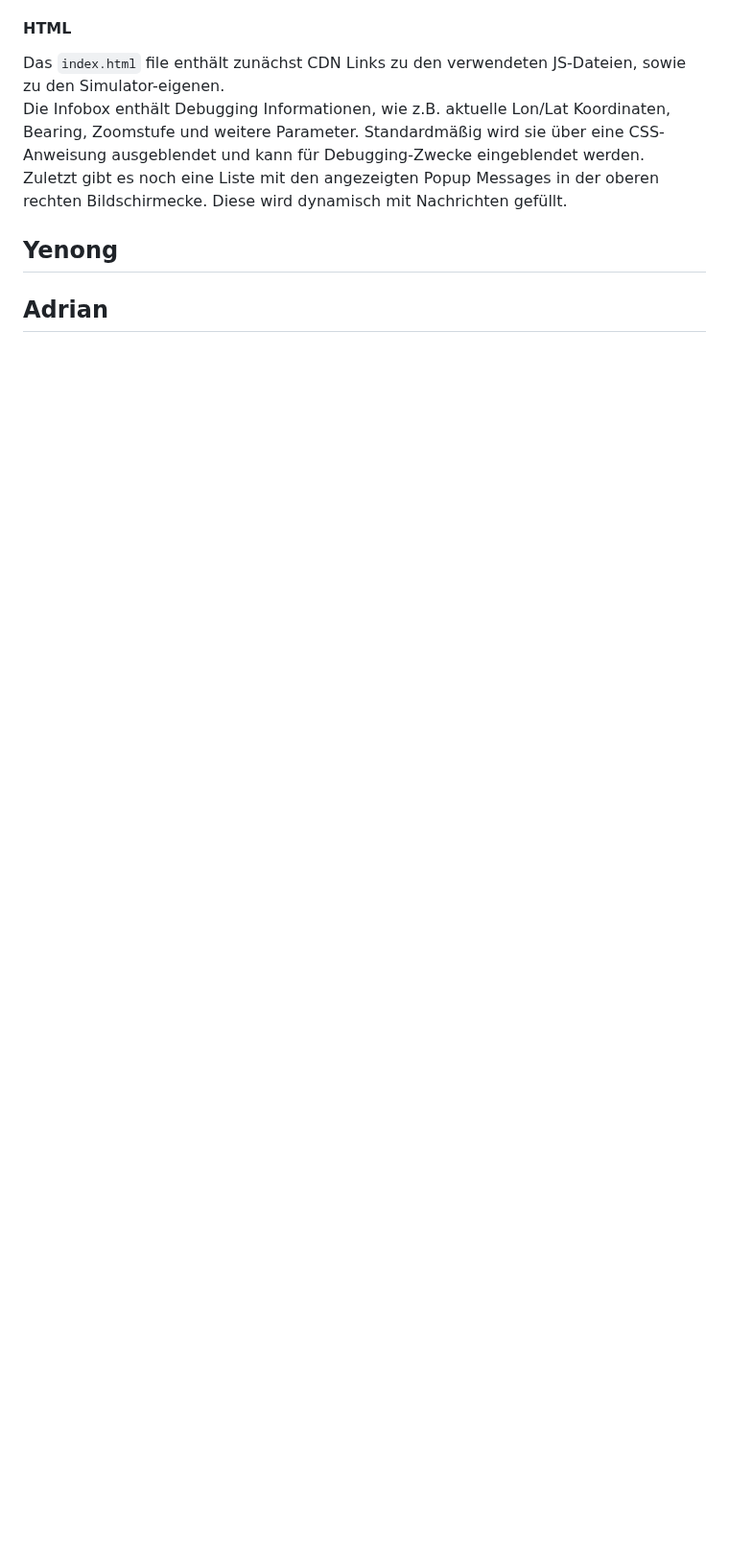
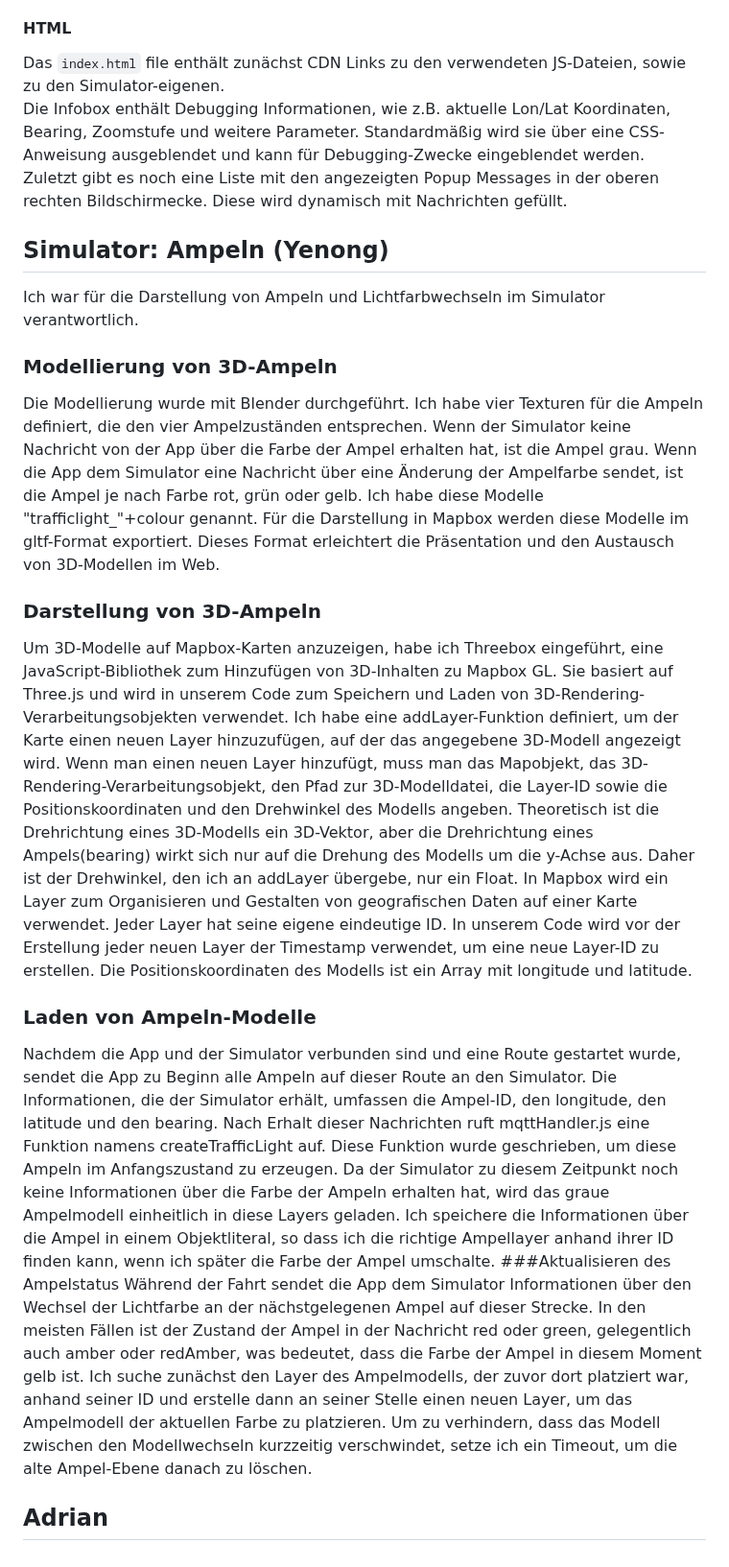
Before and after one commit to priobike/priobike-simulator, a Markdown page: Dokumentation.md, the part around the change. Shown at 96% size. Drawn GitHub-style; blank space fills up the shorter version.

```diff
--- a/Dokumentation.md
+++ b/Dokumentation.md
@@ -175,6 +175,20 @@ Das `index.html` file enthält zunächst CDN Links zu den verwendeten JS-Dateien
 Die Infobox enthält Debugging Informationen, wie z.B. aktuelle Lon/Lat Koordinaten, Bearing, Zoomstufe und weitere Parameter. Standardmäßig wird sie über eine CSS-Anweisung ausgeblendet und kann für Debugging-Zwecke eingeblendet werden.<br>
 Zuletzt gibt es noch eine Liste mit den angezeigten Popup Messages in der oberen rechten Bildschirmecke. Diese wird dynamisch mit Nachrichten gefüllt.
 
-## Yenong
+## Simulator: Ampeln (Yenong)
+Ich war für die Darstellung von Ampeln und Lichtfarbwechseln im Simulator verantwortlich.
+### Modellierung von 3D-Ampeln
+Die Modellierung wurde mit Blender durchgeführt. Ich habe vier Texturen für die Ampeln definiert, die den vier Ampelzuständen entsprechen. Wenn der Simulator keine Nachricht von der App über die Farbe der Ampel erhalten hat, ist die Ampel grau. Wenn die App dem Simulator eine Nachricht über eine Änderung der Ampelfarbe sendet, ist die Ampel je nach Farbe rot, grün oder gelb. Ich habe diese Modelle "trafficlight_"+colour genannt. Für die Darstellung in Mapbox werden diese Modelle im gltf-Format exportiert. Dieses Format erleichtert die Präsentation und den Austausch von 3D-Modellen im Web.
+### Darstellung von 3D-Ampeln
+Um 3D-Modelle auf Mapbox-Karten anzuzeigen, habe ich Threebox eingeführt, eine JavaScript-Bibliothek zum Hinzufügen von 3D-Inhalten zu Mapbox GL. Sie basiert auf Three.js und wird in unserem Code zum Speichern und Laden von 3D-Rendering-Verarbeitungsobjekten verwendet.
+Ich habe eine addLayer-Funktion definiert, um der Karte einen neuen Layer hinzuzufügen, auf der das angegebene 3D-Modell angezeigt wird. Wenn man einen neuen Layer hinzufügt, muss man das Mapobjekt, das 3D-Rendering-Verarbeitungsobjekt, den Pfad zur 3D-Modelldatei, die Layer-ID sowie die Positionskoordinaten und den Drehwinkel des Modells angeben.
+Theoretisch ist die Drehrichtung eines 3D-Modells ein 3D-Vektor, aber die Drehrichtung eines Ampels(bearing) wirkt sich nur auf die Drehung des Modells um die y-Achse aus. Daher ist der Drehwinkel, den ich an addLayer übergebe, nur ein Float.
+In Mapbox wird ein Layer zum Organisieren und Gestalten von geografischen Daten auf einer Karte verwendet. Jeder Layer hat seine eigene eindeutige ID. In unserem Code wird vor der Erstellung jeder neuen Layer der Timestamp verwendet, um eine neue Layer-ID zu erstellen.
+Die Positionskoordinaten des Modells ist ein Array mit longitude und latitude.
+### Laden von Ampeln-Modelle
+Nachdem die App und der Simulator verbunden sind und eine Route gestartet wurde, sendet die App zu Beginn alle Ampeln auf dieser Route an den Simulator. Die Informationen, die der Simulator erhält, umfassen die Ampel-ID, den longitude, den latitude und den bearing.
+Nach Erhalt dieser Nachrichten ruft mqttHandler.js eine Funktion namens createTrafficLight auf. Diese Funktion wurde geschrieben, um diese Ampeln im Anfangszustand zu erzeugen. Da der Simulator zu diesem Zeitpunkt noch keine Informationen über die Farbe der Ampeln erhalten hat, wird das graue Ampelmodell einheitlich in diese Layers geladen. Ich speichere die Informationen über die Ampel in einem Objektliteral, so dass ich die richtige Ampellayer anhand ihrer ID finden kann, wenn ich später die Farbe der Ampel umschalte.
+###Aktualisieren des Ampelstatus
+Während der Fahrt sendet die App dem Simulator Informationen über den Wechsel der Lichtfarbe an der nächstgelegenen Ampel auf dieser Strecke. In den meisten Fällen ist der Zustand der Ampel in der Nachricht red oder green, gelegentlich auch amber oder redAmber, was bedeutet, dass die Farbe der Ampel in diesem Moment gelb ist. Ich suche zunächst den Layer des Ampelmodells, der zuvor dort platziert war, anhand seiner ID und erstelle dann an seiner Stelle einen neuen Layer, um das Ampelmodell der aktuellen Farbe zu platzieren. Um zu verhindern, dass das Modell zwischen den Modellwechseln kurzzeitig verschwindet, setze ich ein Timeout, um die alte Ampel-Ebene danach zu löschen.
 
 ## Adrian
```
